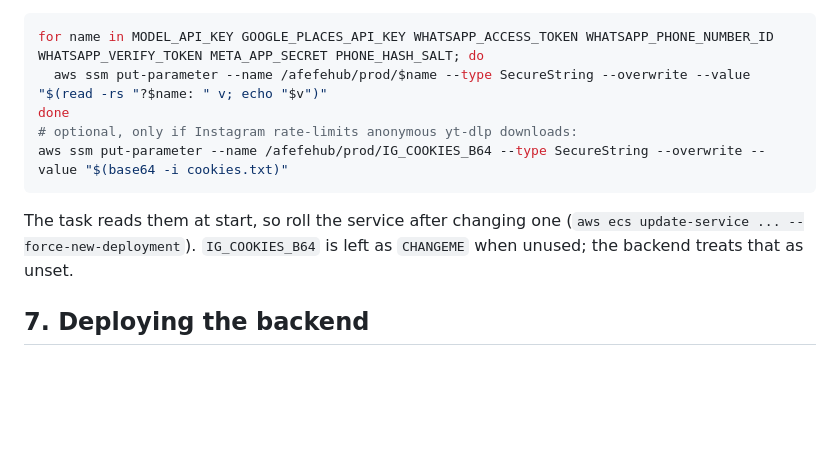
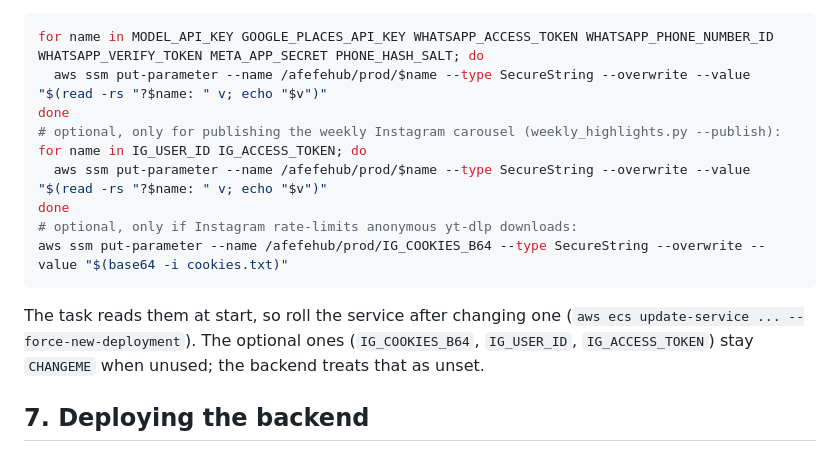
Before and after one commit to victorlenerd/osaf, a Markdown page: infra/terraform/README.md, the part around the change. Rendered like a GitHub page; blank space fills up the shorter version.

````diff
--- a/infra/terraform/README.md
+++ b/infra/terraform/README.md
@@ -114,13 +114,17 @@ will start):
 for name in MODEL_API_KEY GOOGLE_PLACES_API_KEY WHATSAPP_ACCESS_TOKEN WHATSAPP_PHONE_NUMBER_ID WHATSAPP_VERIFY_TOKEN META_APP_SECRET PHONE_HASH_SALT; do
   aws ssm put-parameter --name /afefehub/prod/$name --type SecureString --overwrite --value "$(read -rs "?$name: " v; echo "$v")"
 done
+# optional, only for publishing the weekly Instagram carousel (weekly_highlights.py --publish):
+for name in IG_USER_ID IG_ACCESS_TOKEN; do
+  aws ssm put-parameter --name /afefehub/prod/$name --type SecureString --overwrite --value "$(read -rs "?$name: " v; echo "$v")"
+done
 # optional, only if Instagram rate-limits anonymous yt-dlp downloads:
 aws ssm put-parameter --name /afefehub/prod/IG_COOKIES_B64 --type SecureString --overwrite --value "$(base64 -i cookies.txt)"
 ```
 
 The task reads them at start, so roll the service after changing one
-(`aws ecs update-service ... --force-new-deployment`). `IG_COOKIES_B64` is left
-as `CHANGEME` when unused; the backend treats that as unset.
+(`aws ecs update-service ... --force-new-deployment`). The optional ones (`IG_COOKIES_B64`, `IG_USER_ID`,
+`IG_ACCESS_TOKEN`) stay `CHANGEME` when unused; the backend treats that as unset.
 
 ## 7. Deploying the backend
 
````
Also changed, not shown: README.md (+5 -1 lines).
